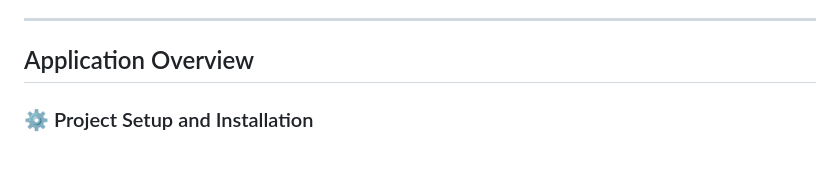
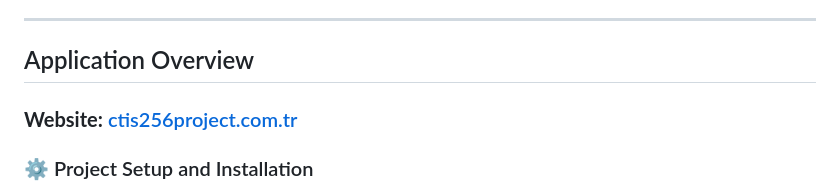
Before and after one commit to onurcangnc/ctis256_project, a Markdown page: README.md, the part around the change. Drawn GitHub-style; blank space fills up the shorter version.

Commit message:
web page added on README

```diff
--- a/README.md
+++ b/README.md
@@ -65,6 +65,8 @@
 ---
 
 ## Application Overview
+
+### **Website:** [ctis256project.com.tr](http://ctis256project.com.tr)
 
 ### ⚙️ Project Setup and Installation
 1. Clone the repository.
```
